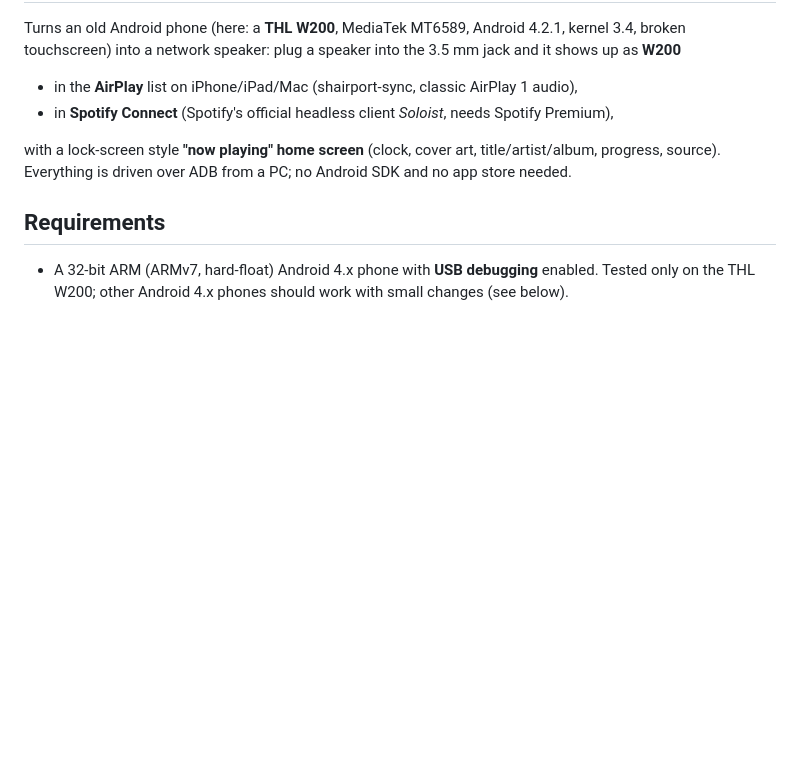
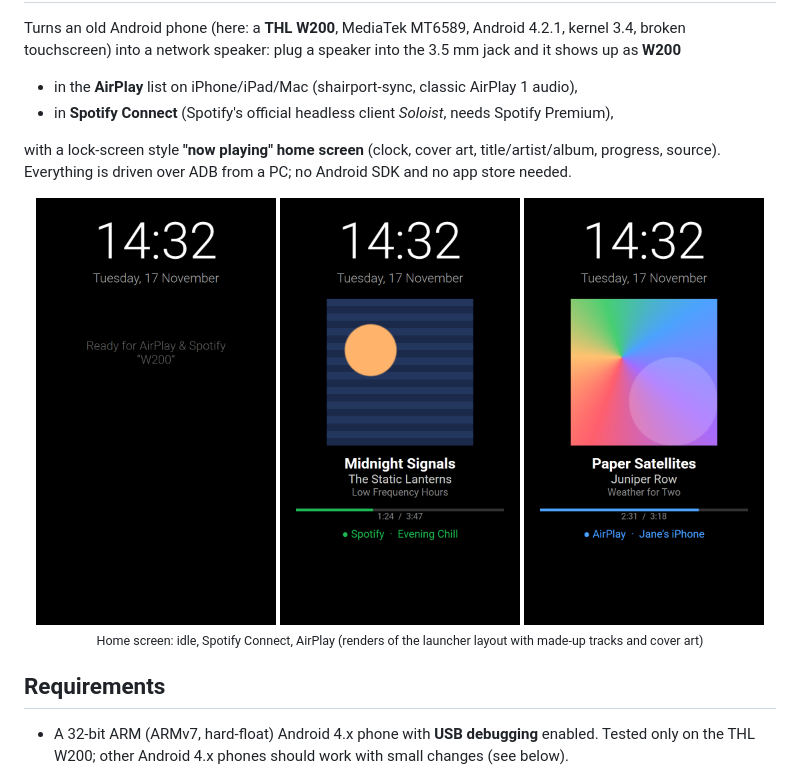
Before and after one commit to Kaderimon/old-android-speaker, a Markdown page: README.md, the part around the change. Drawn GitHub-style; pictures changed too: docs/screenshots/airplay.png (added), docs/screenshots/idle.png (added), docs/screenshots/spotify.png (added); blank space fills up the shorter version.

Commit message:
Add home screen screenshots to README

```diff
--- a/README.md
+++ b/README.md
@@ -8,6 +8,13 @@ touchscreen) into a network speaker: plug a speaker into the 3.5 mm jack and it
 
 with a lock-screen style **"now playing" home screen** (clock, cover art, title/artist/album,
 progress, source). Everything is driven over ADB from a PC; no Android SDK and no app store needed.
+
+<p align="center">
+  <img src="docs/screenshots/idle.png" width="240" alt="Home screen while idle: clock, date and 'Ready for AirPlay & Spotify'">
+  <img src="docs/screenshots/spotify.png" width="240" alt="Home screen playing from Spotify Connect">
+  <img src="docs/screenshots/airplay.png" width="240" alt="Home screen playing over AirPlay">
+  <br><sub>Home screen: idle, Spotify Connect, AirPlay (renders of the launcher layout with made-up tracks and cover art)</sub>
+</p>
 
 ## Requirements
 - A 32-bit ARM (ARMv7, hard-float) Android 4.x phone with **USB debugging** enabled.
```
